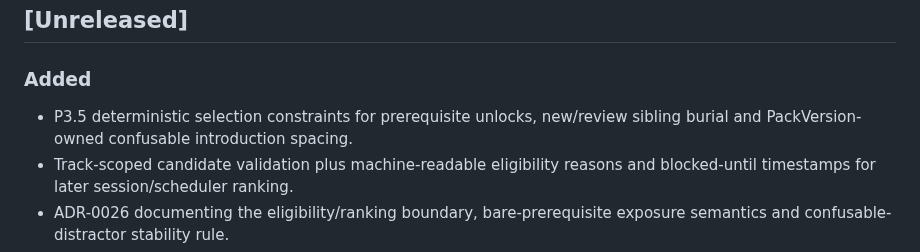
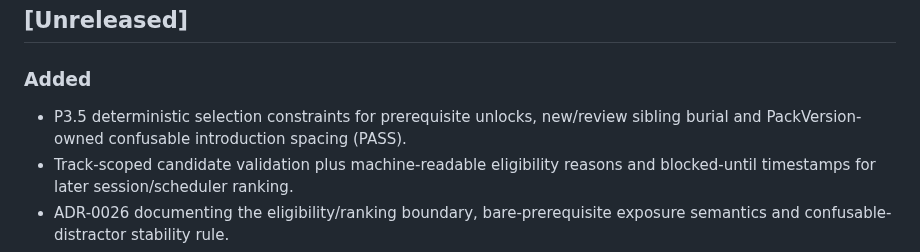
Before and after one commit to rfrachot/LockLearn, a Markdown page: CHANGELOG.md, the part around the change. Drawn GitHub-style.

Commit message:
docs(changelog): mark P3.5 verified

```diff
--- a/CHANGELOG.md
+++ b/CHANGELOG.md
@@ -6,7 +6,7 @@ All notable changes will be documented here.
 
 ### Added
 - P3.5 deterministic selection constraints for prerequisite unlocks, new/review
-  sibling burial and PackVersion-owned confusable introduction spacing.
+  sibling burial and PackVersion-owned confusable introduction spacing (PASS).
 - Track-scoped candidate validation plus machine-readable eligibility reasons and
   blocked-until timestamps for later session/scheduler ranking.
 - ADR-0026 documenting the eligibility/ranking boundary, bare-prerequisite
```
